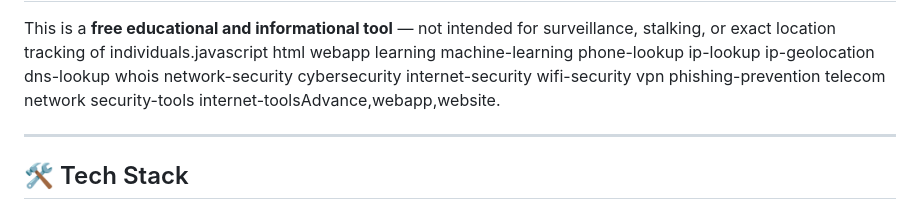
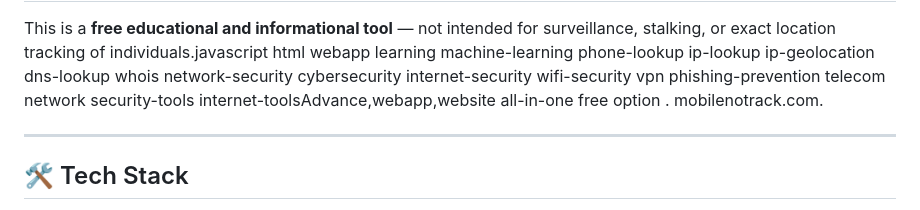
Before and after one commit to mobilenotrackk-dot/mobilenotrack, a Markdown page: README.md, the part around the change. Drawn GitHub-style.

```diff
--- a/README.md
+++ b/README.md
@@ -70,7 +70,8 @@ phishing-prevention
 telecom
 network
 security-tools
-internet-toolsAdvance,webapp,website.
+internet-toolsAdvance,webapp,website all-in-one free option .
+mobilenotrack.com.
 
 ---
 
```
